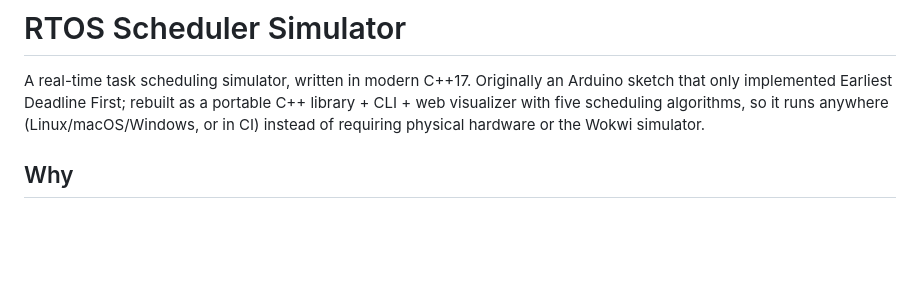
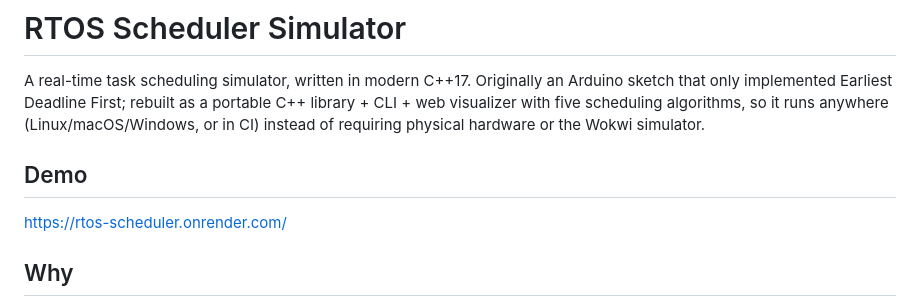
Before and after one commit to annshita/RTOS-Scheduler, a Markdown page: README.md, the part around the change. Drawn GitHub-style; blank space fills up the shorter version.

Commit message:
Add demo section to README
Added a demo section with a link to the web visualizer.

```diff
--- a/README.md
+++ b/README.md
@@ -5,6 +5,10 @@ an Arduino sketch that only implemented Earliest Deadline First; rebuilt as
 a portable C++ library + CLI + web visualizer with five scheduling
 algorithms, so it runs anywhere (Linux/macOS/Windows, or in CI) instead of
 requiring physical hardware or the Wokwi simulator.
+
+## Demo
+
+https://rtos-scheduler.onrender.com/
 
 ## Why
 
```
